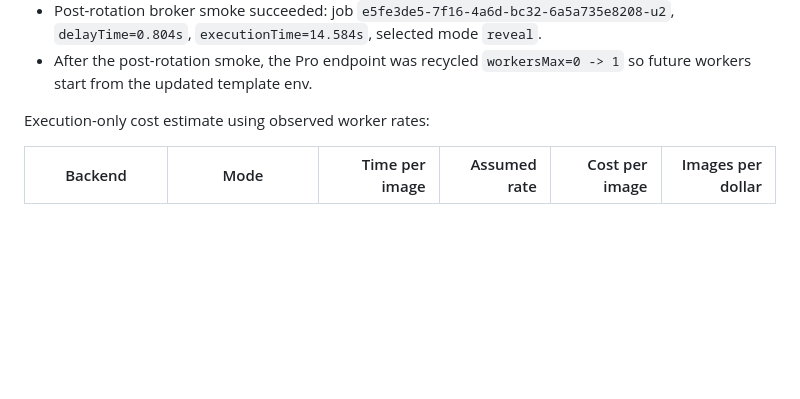
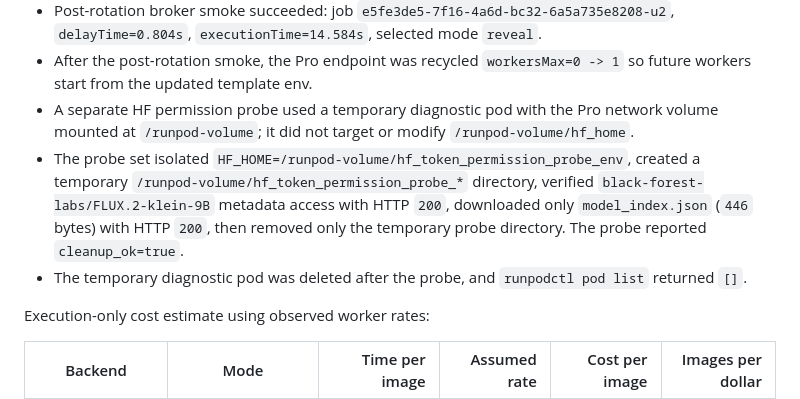
Before and after one commit to nyle-huang/splash, a Markdown page: docs/context/DEMO_DEPLOYMENT_STACK.md, the part around the change. Drawn GitHub-style; blank space fills up the shorter version.

Commit message:
docs: record isolated hf permission probe

```diff
--- a/docs/context/DEMO_DEPLOYMENT_STACK.md
+++ b/docs/context/DEMO_DEPLOYMENT_STACK.md
@@ -279,6 +279,16 @@ Live Pro 6000 switch evidence from 2026-04-21 America/Vancouver
   `executionTime=14.584s`, selected mode `reveal`.
 - After the post-rotation smoke, the Pro endpoint was recycled
   `workersMax=0 -> 1` so future workers start from the updated template env.
+- A separate HF permission probe used a temporary diagnostic pod with the Pro
+  network volume mounted at `/runpod-volume`; it did not target or modify
+  `/runpod-volume/hf_home`.
+- The probe set isolated `HF_HOME=/runpod-volume/hf_token_permission_probe_env`,
+  created a temporary `/runpod-volume/hf_token_permission_probe_*` directory,
+  verified `black-forest-labs/FLUX.2-klein-9B` metadata access with HTTP `200`,
+  downloaded only `model_index.json` (`446` bytes) with HTTP `200`, then removed
+  only the temporary probe directory. The probe reported `cleanup_ok=true`.
+- The temporary diagnostic pod was deleted after the probe, and `runpodctl pod
+  list` returned `[]`.
 
 Execution-only cost estimate using observed worker rates:
 
```
